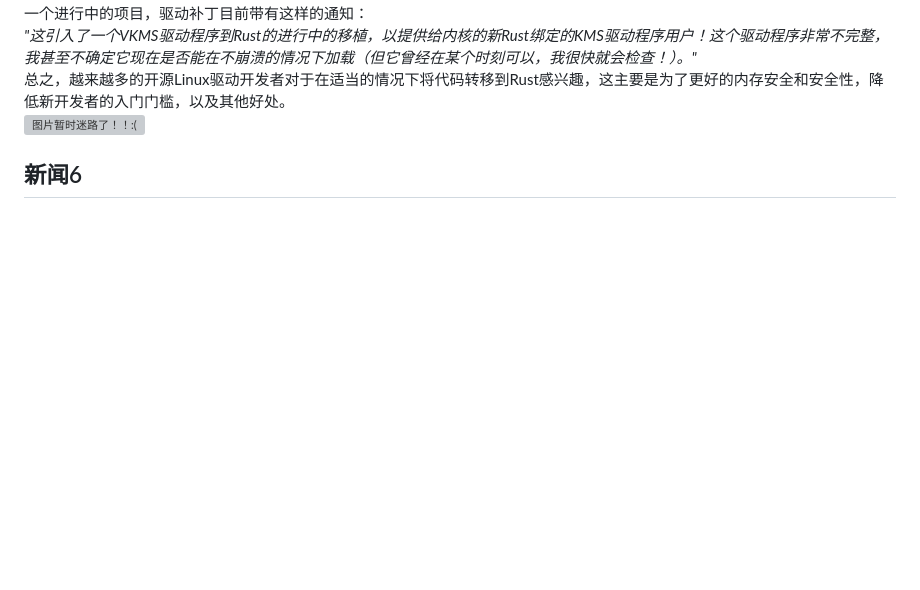
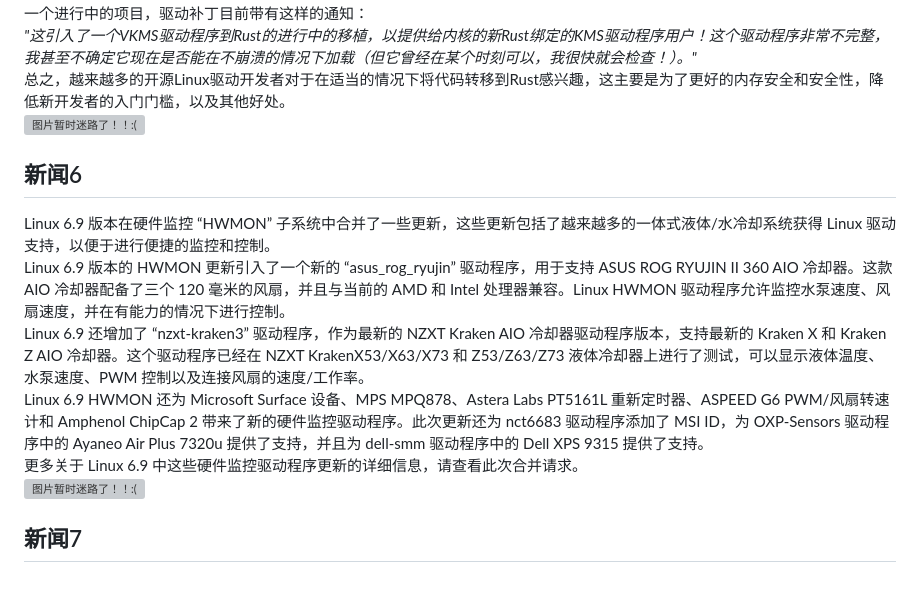
Before and after one commit to fmlinux/fmlinux.github.io, a Markdown page: 20240324/index.md, the part around the change. Drawn GitHub-style; blank space fills up the shorter version; grey boxes are pictures that could not be loaded.

```diff
--- a/20240324/index.md
+++ b/20240324/index.md
@@ -98,3 +98,15 @@ Lyude Paul在周五发布了用于审查的补丁，这些补丁将VKMS驱动程
 <br>
 ![图片暂时迷路了！！:(](img/5.png)
 ## 新闻6
+Linux 6.9 版本在硬件监控 “HWMON” 子系统中合并了一些更新，这些更新包括了越来越多的一体式液体/水冷却系统获得 Linux 驱动支持，以便于进行便捷的监控和控制。
+<br>
+Linux 6.9 版本的 HWMON 更新引入了一个新的 “asus_rog_ryujin” 驱动程序，用于支持 ASUS ROG RYUJIN II 360 AIO 冷却器。这款 AIO 冷却器配备了三个 120 毫米的风扇，并且与当前的 AMD 和 Intel 处理器兼容。Linux HWMON 驱动程序允许监控水泵速度、风扇速度，并在有能力的情况下进行控制。
+<br>
+Linux 6.9 还增加了 “nzxt-kraken3” 驱动程序，作为最新的 NZXT Kraken AIO 冷却器驱动程序版本，支持最新的 Kraken X 和 Kraken Z AIO 冷却器。这个驱动程序已经在 NZXT KrakenX53/X63/X73 和 Z53/Z63/Z73 液体冷却器上进行了测试，可以显示液体温度、水泵速度、PWM 控制以及连接风扇的速度/工作率。
+<br>
+Linux 6.9 HWMON 还为 Microsoft Surface 设备、MPS MPQ878、Astera Labs PT5161L 重新定时器、ASPEED G6 PWM/风扇转速计和 Amphenol ChipCap 2 带来了新的硬件监控驱动程序。此次更新还为 nct6683 驱动程序添加了 MSI ID，为 OXP-Sensors 驱动程序中的 Ayaneo Air Plus 7320u 提供了支持，并且为 dell-smm 驱动程序中的 Dell XPS 9315 提供了支持。
+<br>
+更多关于 Linux 6.9 中这些硬件监控驱动程序更新的详细信息，请查看此次合并请求。
+<br>
+![图片暂时迷路了！！:(](img/6.png)
+## 新闻7
```
